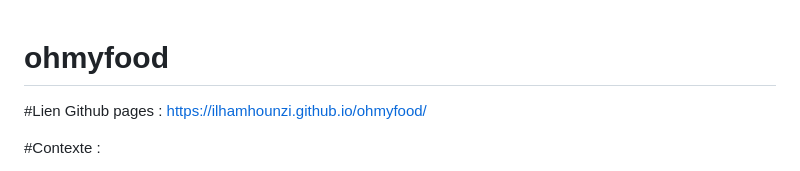
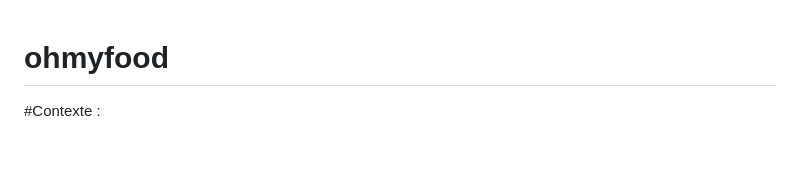
Before and after one commit to ilhamhounzi/ohmyfood, a Markdown page: README.md, the part around the change. Drawn GitHub-style; blank space fills up the shorter version.

```diff
--- a/README.md
+++ b/README.md
@@ -1,8 +1,4 @@
 # ohmyfood
-
-
-#Lien Github pages : https://ilhamhounzi.github.io/ohmyfood/
-
 
 #Contexte :
 
```
